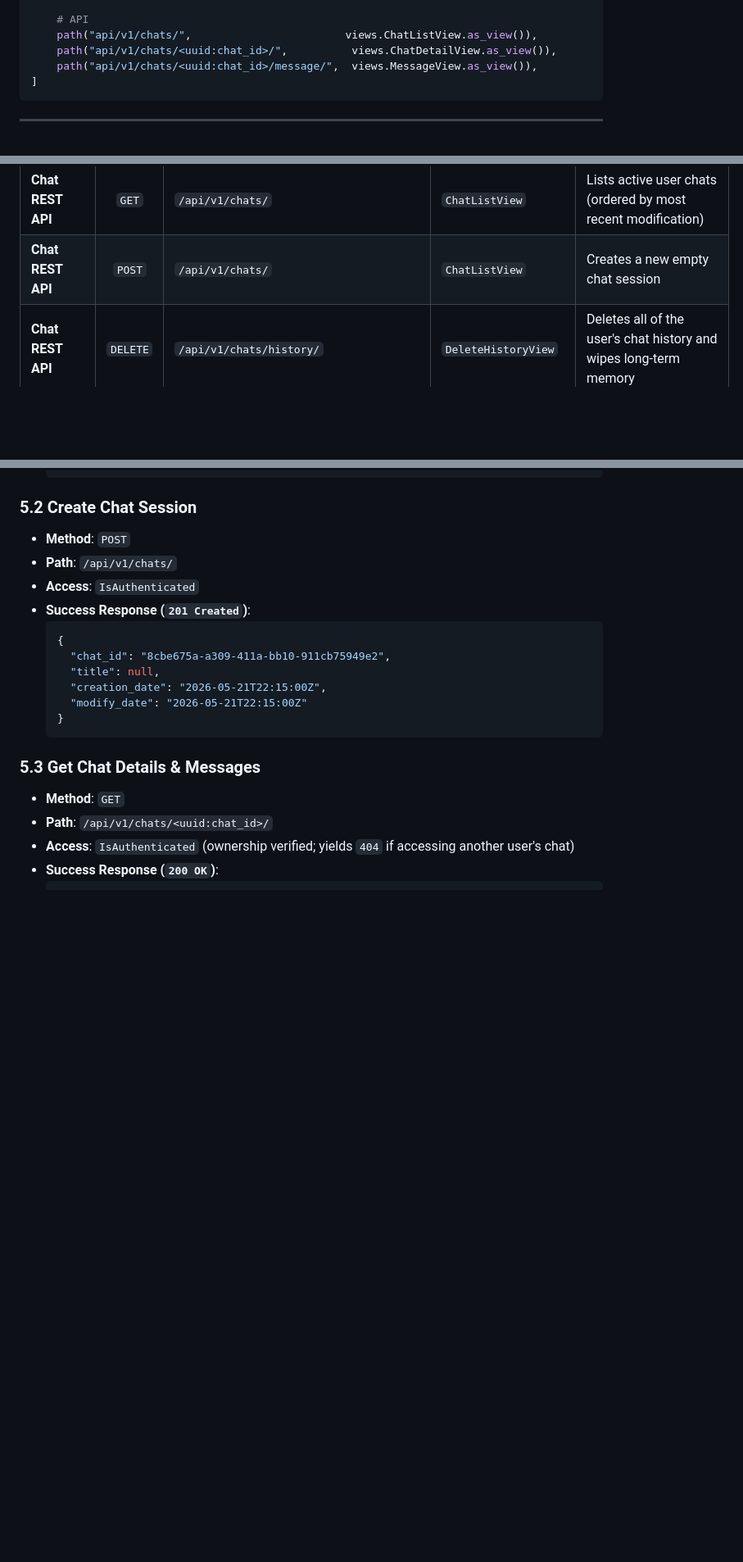
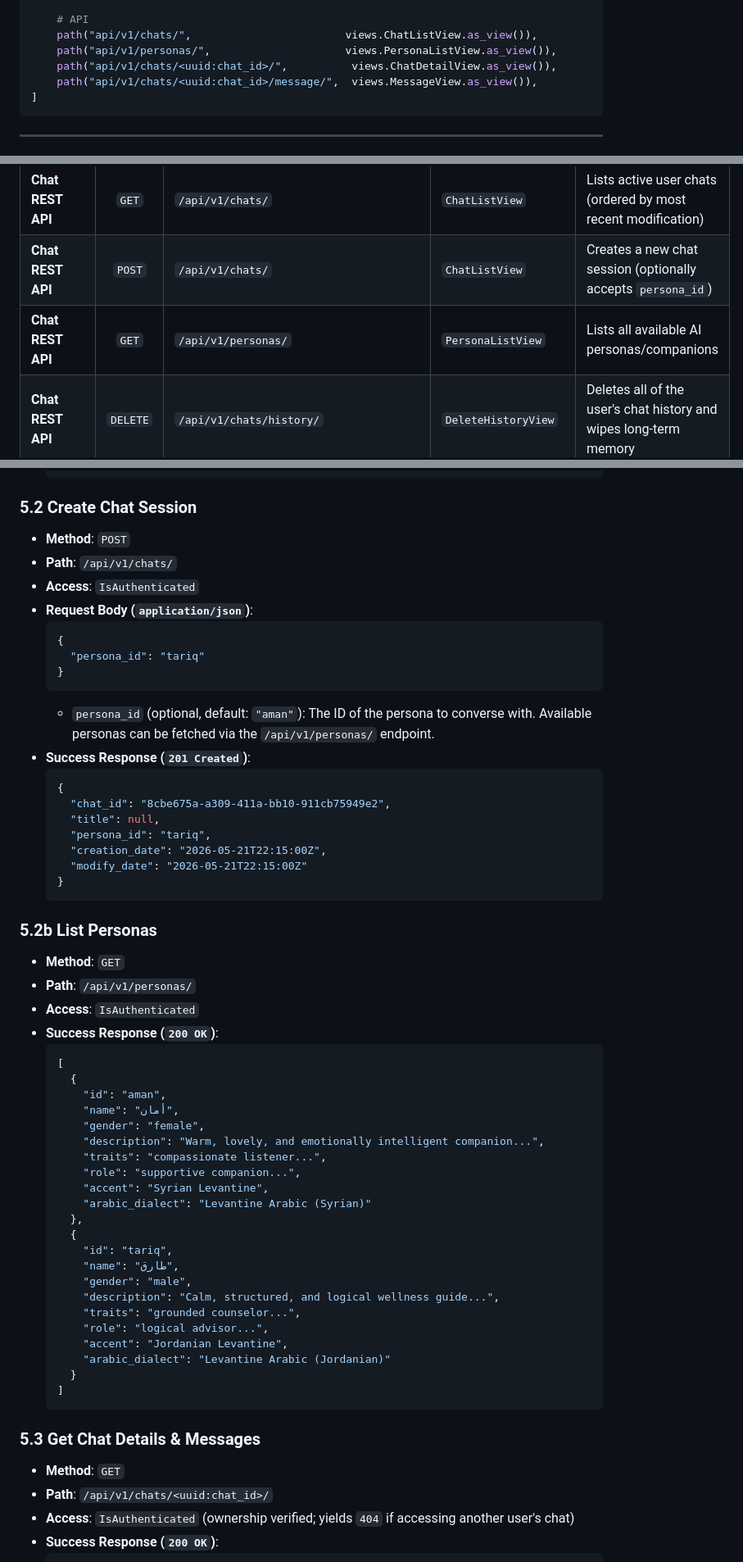
Before and after one commit to serieh/Aman, a Markdown page: Documentations/Aman_URL_API_Mapping.md, 3 parts joined by grey strips. Shown at 82% size. GitHub-like rendering; blank space fills up the shorter version.

````diff
--- a/Documentations/Aman_URL_API_Mapping.md
+++ b/Documentations/Aman_URL_API_Mapping.md
@@ -88,6 +88,7 @@ urlpatterns = [
 
     # API
     path("api/v1/chats/",                        views.ChatListView.as_view()),
+    path("api/v1/personas/",                     views.PersonaListView.as_view()),
     path("api/v1/chats/<uuid:chat_id>/",          views.ChatDetailView.as_view()),
     path("api/v1/chats/<uuid:chat_id>/message/",  views.MessageView.as_view()),
 ]
@@ -110,7 +111,8 @@ All REST endpoints operate on JSON requests/responses and are standardized under
 | **Profile API** | `DELETE` | `/api/v1/users/me/` | `UserMeView` | Completely deletes user account (cascades all data) |
 | **Profile API** | `POST` | `/api/v1/users/change-password/` | `ChangePasswordView` | Changes user password |
 | **Chat REST API** | `GET` | `/api/v1/chats/` | `ChatListView` | Lists active user chats (ordered by most recent modification) |
-| **Chat REST API** | `POST` | `/api/v1/chats/` | `ChatListView` | Creates a new empty chat session |
+| **Chat REST API** | `POST` | `/api/v1/chats/` | `ChatListView` | Creates a new chat session (optionally accepts `persona_id`) |
+| **Chat REST API** | `GET` | `/api/v1/personas/` | `PersonaListView` | Lists all available AI personas/companions |
 | **Chat REST API** | `DELETE` | `/api/v1/chats/history/` | `DeleteHistoryView` | Deletes all of the user's chat history and wipes long-term memory |
 | **Chat REST API** | `DELETE` | `/api/v1/chats/memory/` | `DeleteMemoryView` | Wipes long-term memory while keeping chat history intact |
 | **Chat REST API** | `GET` | `/api/v1/chats/<uuid:chat_id>/` | `ChatDetailView` | Fetches chat title and all active messages |
@@ -265,14 +267,52 @@ All REST endpoints operate on JSON requests/responses and are standardized under
 *   **Method**: `POST`
 *   **Path**: `/api/v1/chats/`
 *   **Access**: `IsAuthenticated`
+*   **Request Body (`application/json`)**:
+    ```json
+    {
+      "persona_id": "tariq"
+    }
+    ```
+    *   `persona_id` (optional, default: `"aman"`): The ID of the persona to converse with. Available personas can be fetched via the `/api/v1/personas/` endpoint.
 *   **Success Response (`201 Created`)**:
     ```json
     {
       "chat_id": "8cbe675a-a309-411a-bb10-911cb75949e2",
       "title": null,
+      "persona_id": "tariq",
       "creation_date": "2026-05-21T22:15:00Z",
       "modify_date": "2026-05-21T22:15:00Z"
     }
+    ```
+
+### 5.2b List Personas
+*   **Method**: `GET`
+*   **Path**: `/api/v1/personas/`
+*   **Access**: `IsAuthenticated`
+*   **Success Response (`200 OK`)**:
+    ```json
+    [
+      {
+        "id": "aman",
+        "name": "أمان",
+        "gender": "female",
+        "description": "Warm, lovely, and emotionally intelligent companion...",
+        "traits": "compassionate listener...",
+        "role": "supportive companion...",
+        "accent": "Syrian Levantine",
+        "arabic_dialect": "Levantine Arabic (Syrian)"
+      },
+      {
+        "id": "tariq",
+        "name": "طارق",
+        "gender": "male",
+        "description": "Calm, structured, and logical wellness guide...",
+        "traits": "grounded counselor...",
+        "role": "logical advisor...",
+        "accent": "Jordanian Levantine",
+        "arabic_dialect": "Levantine Arabic (Jordanian)"
+      }
+    ]
     ```
 
 ### 5.3 Get Chat Details & Messages
````
Also changed, not shown: Documentations/Aman_DB_Tables.md (+2 -0 lines), Documentations/Aman_System_Diagrams.md (added, +210 -0 lines).
